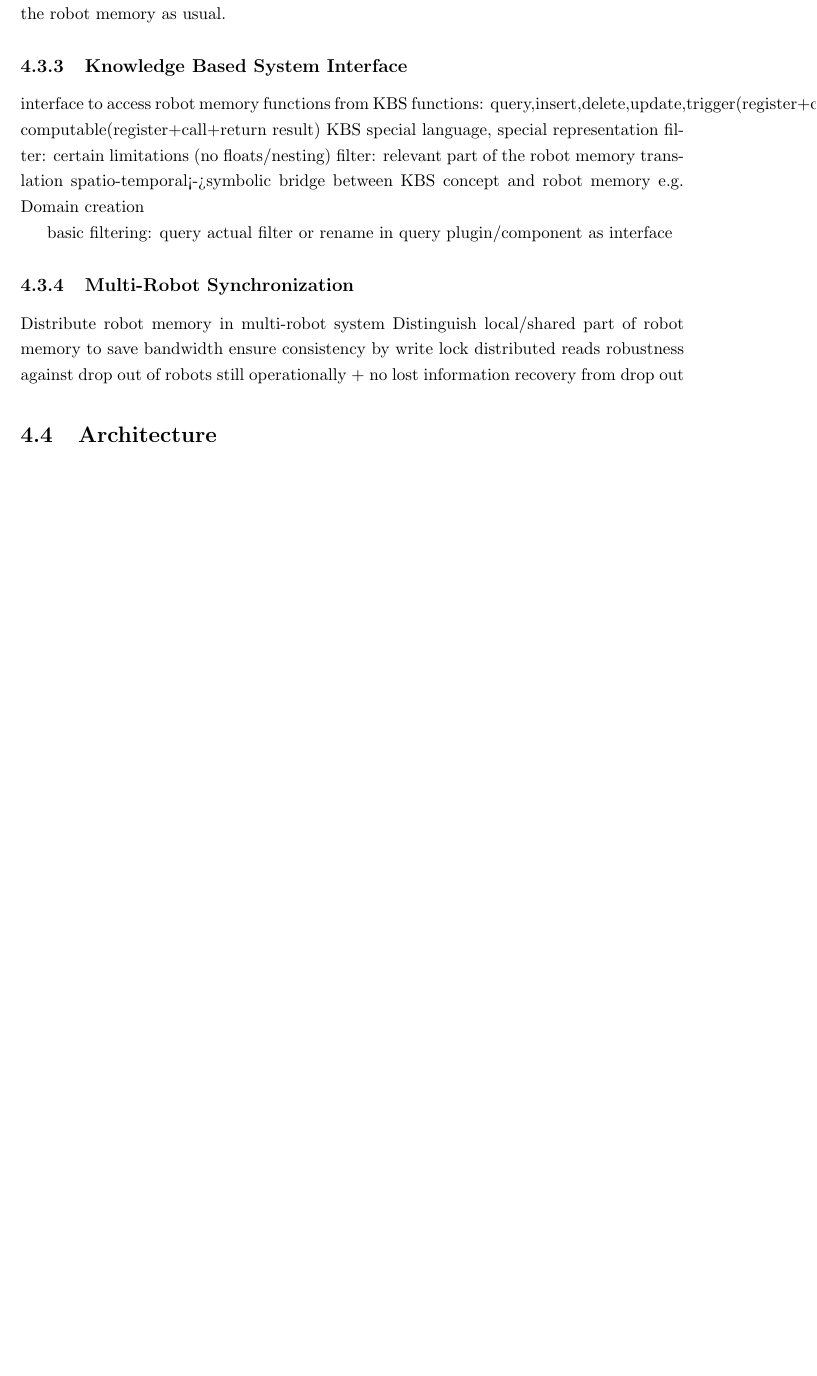
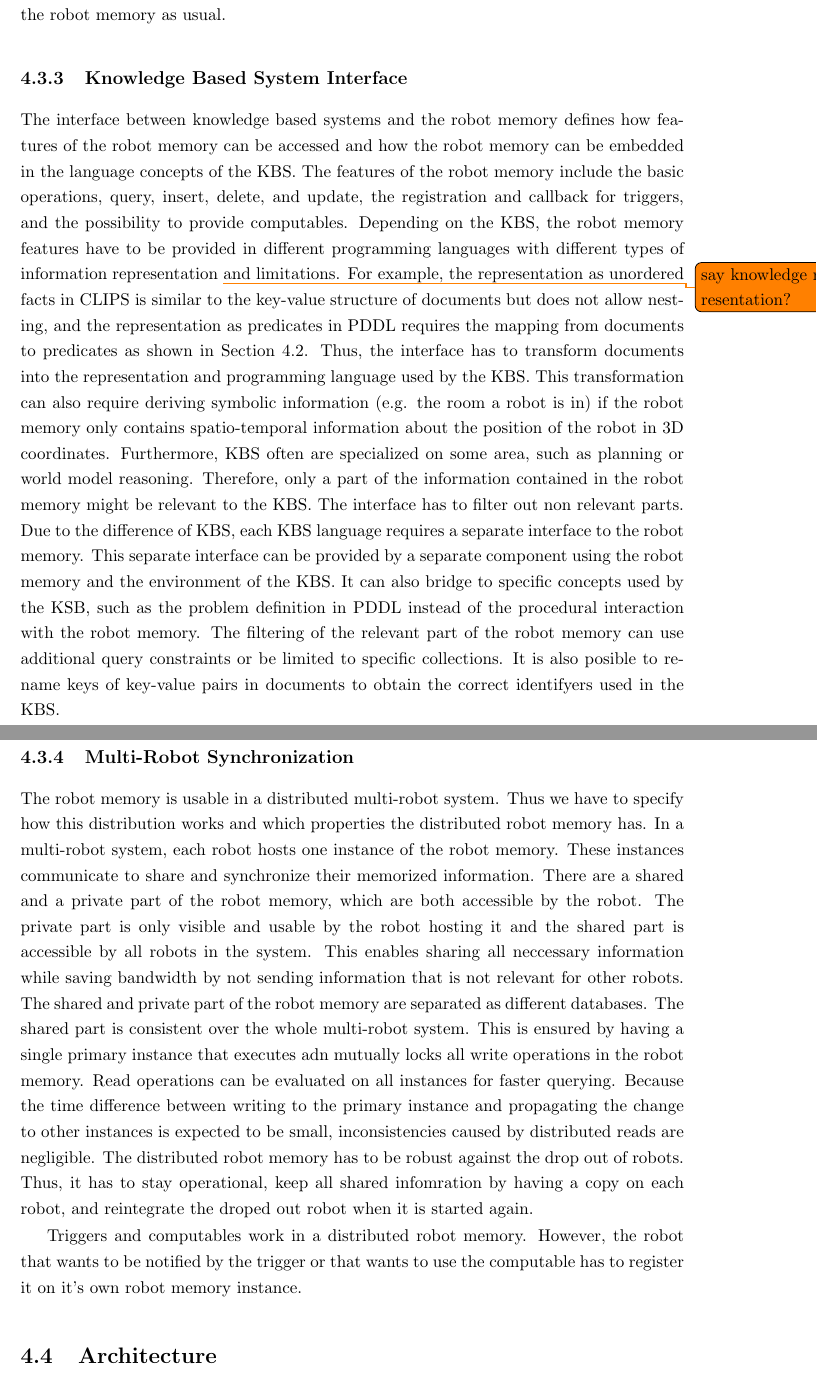
Before and after one commit to zwilling/masterthesis-proposal-robot-memory, a LaTeX thesis (thesis/thesis.tex, which reads thesis/approach.tex): part of page 41 of 64 before the commit and two parts of pages 41 and 42 of 64 after it, the two joined at a grey line, cut so that both start at the same text, the shorter picture padded with empty space. Compiled offline with pdfLaTeX.

Commit message:
approach: kbs interface + distributed robot memory

```diff
--- a/thesis/approach.tex
+++ b/thesis/approach.tex
@@ -419,33 +419,66 @@ the robot memory as usual.
 
 \subsection{Knowledge Based System Interface}
 \label{sec:kbs-interface}
-
-interface to access robot memory functions from KBS
-functions: query,insert,delete,update,trigger(register+callback),
-  computable(register+call+return result)
-KBS special language, special representation
-filter: certain limitations (no floats/nesting)
-filter: relevant part of the robot memory
-translation spatio-temporal<->symbolic
-bridge between KBS concept and robot memory
-e.g. Domain creation
-
-basic filtering: query
-actual filter or rename in query
-plugin/component as interface
-
+The interface between knowledge based systems and the robot memory
+defines how features of the robot memory can be accessed and how the
+robot memory can be embedded in the language concepts of the KBS. The
+features of the robot memory include the basic operations, query,
+insert, delete, and update, the registration and callback for
+triggers, and the possibility to provide computables.  Depending on
+the KBS, the robot memory features have to be provided in different
+programming languages with different types of information
+representation \todo{say knowledge representation?} and
+limitations. For example, the representation as unordered facts in
+CLIPS is similar to the key-value structure of documents but does not
+allow nesting, and the representation as predicates in PDDL requires
+the mapping from documents to predicates as shown in
+\refsec{sec:formalism}. Thus, the interface has to transform documents
+into the representation and programming language used by the KBS. This
+transformation can also require deriving symbolic information
+(e.g. the room a robot is in) if the robot memory only contains
+spatio-temporal information about the position of the robot in 3D
+coordinates. Furthermore, KBS often are specialized on some area, such
+as planning or world model reasoning. Therefore, only a part of the
+information contained in the robot memory might be relevant to the
+KBS. The interface has to filter out non relevant parts.  Due to the
+difference of KBS, each KBS language requires a separate interface to
+the robot memory. This separate interface can be provided by a
+separate component using the robot memory and the environment of the
+KBS. It can also bridge to specific concepts used by the KSB, such as
+the problem definition in PDDL instead of the procedural interaction
+with the robot memory. The filtering of the relevant part of the robot
+memory can use additional query constraints or be limited to specific
+collections. It is also posible to rename keys of key-value pairs in
+documents to obtain the correct identifyers used in the KBS.
 
 \subsection{Multi-Robot Synchronization}
 \label{sec:synchronization}
+The robot memory is usable in a distributed multi-robot system. Thus
+we have to specify how this distribution works and which properties
+the distributed robot memory has. In a multi-robot system, each robot
+hosts one instance of the robot memory. These instances communicate to
+share and synchronize their memorized information. There are a shared
+and a private part of the robot memory, which are both accessible by
+the robot. The private part is only visible and usable by the robot
+hosting it and the shared part is accessible by all robots in the
+system. This enables sharing all neccessary information while saving
+bandwidth by not sending information that is not relevant for other
+robots. The shared and private part of the robot memory are separated
+as different databases. The shared part is consistent over the whole
+multi-robot system. This is ensured by having a single primary
+instance that executes adn mutually locks all write operations in the
+robot memory. Read operations can be evaluated on all instances for
+faster querying. Because the time difference between writing to the
+primary instance and propagating the change to other instances is
+expected to be small, inconsistencies caused by distributed reads are
+negligible. The distributed robot memory has to be robust against the
+drop out of robots. Thus, it has to stay operational, keep all shared
+infomration by having a copy on each robot, and reintegrate the droped
+out robot when it is started again.
 
-Distribute robot memory in multi-robot system
-Distinguish local/shared part of robot memory
- to save bandwidth
-ensure consistency by write lock
-distributed reads
-robustness against drop out of robots
-  still operationally + no lost information
-recovery from drop out
+Triggers and computables work in a distributed robot memory. However,
+the robot that wants to be notified by the trigger or that wants to
+use the computable has to register it on it's own robot memory instance.
 
 \section{Architecture}
 \label{sec:architecture}
```
